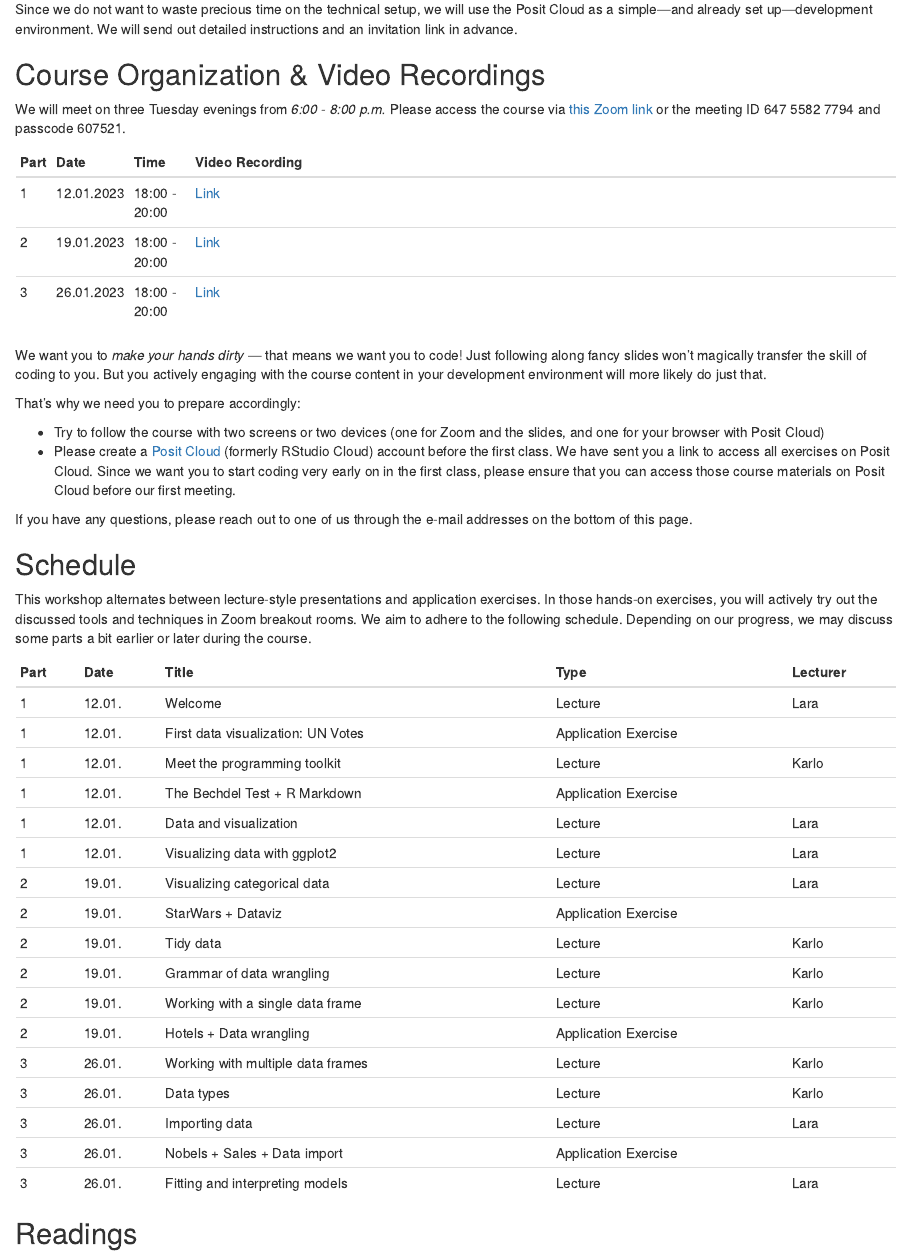
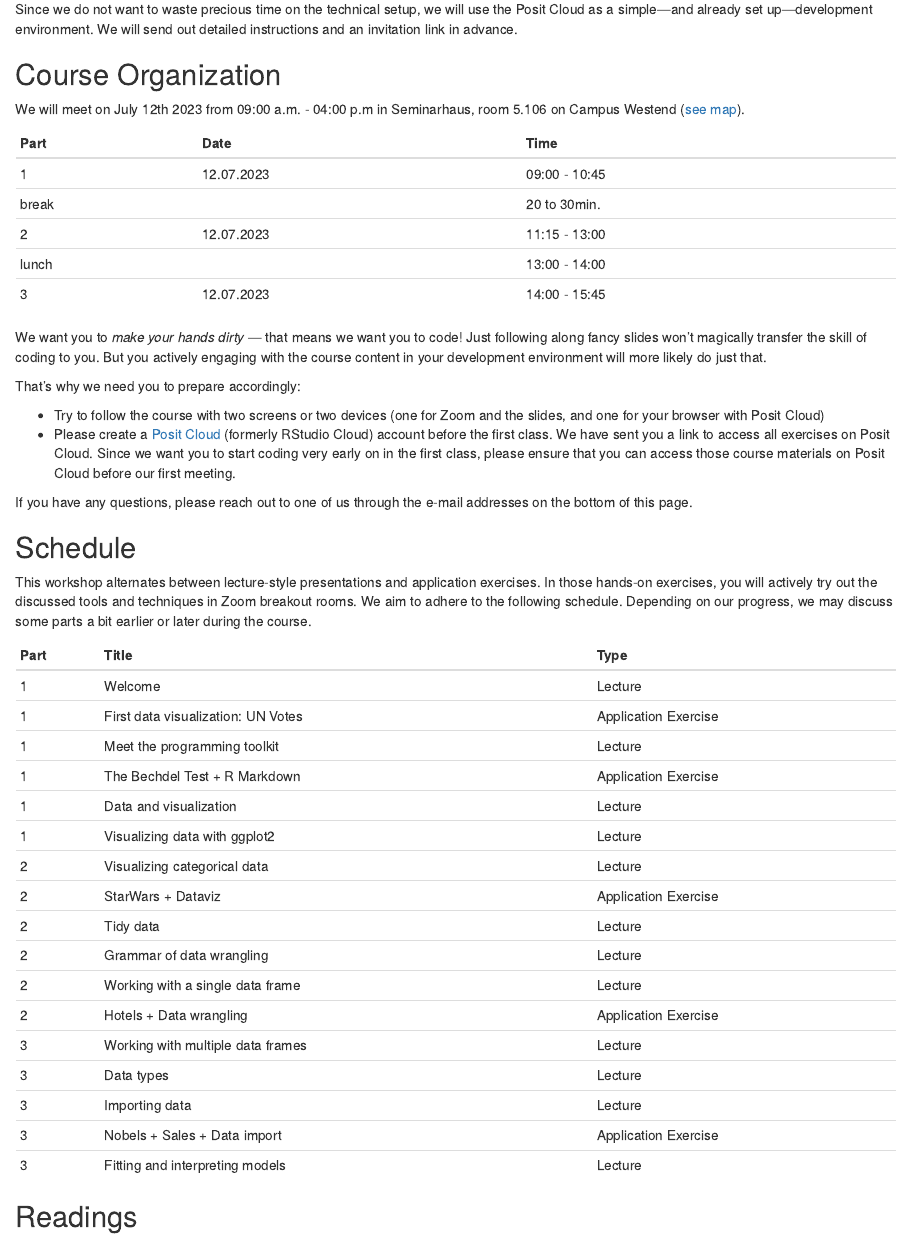
Before and after one commit to lukas-jue/intro-tidyverse-2023-06, an R Markdown document (index.Rmd): the page in a window 1100 px wide, from 1280 px down. Rendered offline with R 4.5, knitr and Pandoc, with nearby package versions; drawn as R Markdown's standard HTML page in place of the format the file asks for.

Commit message:
Update index.Rmd

```diff
--- a/index.Rmd
+++ b/index.Rmd
@@ -5,7 +5,7 @@ title: "Introduction to Data Science with R and Tidyverse"
 author: "Lukas Jürgensmeier, based on materials from Data Science in a Box by Mine Çetinkaya-Rundel"
 description: "Data Science in a Box contains the materials required to teach (or learn from) the course described above, all of which are freely-available and open-source."
 date: "`r Sys.Date()`"
-github-repo: lukas-jue/intro-tidyverse-2023-january
+github-repo: https://github.com/coding-intro/R_Intro_2023_07
 cover-image: dsbox.png
 url: 'https\://datasciencebox.org/'
 documentclass: book
@@ -80,15 +80,18 @@ Note that you won't need to set anything up if you use Posit Cloud.
 Since we do not want to waste precious time on the technical setup, we will use the Posit Cloud as a simple---and already set up---development environment.
 We will send out detailed instructions and an invitation link in advance.
 
-## Course Organization & Video Recordings
+## Course Organization
 
-We will meet on three Tuesday evenings from *6:00 - 8:00 p.m.* Please access the course via [this Zoom link](https://uni-frankfurt.zoom.us/j/64755827794?pwd=M2djdE05ViszSEhiMnd2R2NzRnkrZz09) or the meeting ID 647 5582 7794 and passcode 607521.
+We will meet on July 12th 2023 from 09:00 a.m.
+- 04:00 p.m in Seminarhaus, room 5.106 on Campus Westend ([see map](https://www.wiwi.uni-frankfurt.de/fileadmin/user_upload/dateien_pruefungsamt/Pruefungsorganisation/Lageplan_Campus_Westend.pdf)).
 
-| Part | Date       | Time          | Video Recording                                                                                                                                           |
-|------|------------|---------------|-----------------------------------------------------------------------------------------------------------------------------------------------------------|
-| 1    | 12.01.2023 | 18:00 - 20:00 | [Link](https://drive.google.com/file/d/1MEuvZncnk-dHEFYpRAMFKLWHEkrlvaBz/view?usp=sharing)                                                                |
-| 2    | 19.01.2023 | 18:00 - 20:00 | [Link](https://uni-frankfurt.zoom.us/rec/share/B-Bq5Z95M6pbgTEDFqoiSiHh_uEDCca3A_Y7huReNPDx6i-w68U2o6YG3lKA4qgp.aNo3J6fzjxgpsLf7)                         |
-| 3    | 26.01.2023 | 18:00 - 20:00 | [Link](https://uni-frankfurt.zoom.us/rec/share/JCEnW24mQ9j6h_Ipm_3xyoH7nL1bK8yy3lWwpt3hJg-hDordLGMLILhSENfjoV2G.iVf-UPWj-EY_mf5I?startTime=1674752594000) |
+| Part  | Date       | Time          |
+|-------|------------|---------------|
+| 1     | 12.07.2023 | 09:00 - 10:45 |
+| break |            | 20 to 30min.  |
+| 2     | 12.07.2023 | 11:15 - 13:00 |
+| lunch |            | 13:00 - 14:00 |
+| 3     | 12.07.2023 | 14:00 - 15:45 |
 
 We want you to *make your hands dirty* --- that means we want you to code!
 Just following along fancy slides won't magically transfer the skill of coding to you.
@@ -108,25 +111,25 @@ In those hands-on exercises, you will actively try out the discussed tools and t
 We aim to adhere to the following schedule.
 Depending on our progress, we may discuss some parts a bit earlier or later during the course.
 
-| Part | Date   | Title                              | Type                 | Lecturer |
-|------|--------|------------------------------------|----------------------|----------|
-| 1    | 12.01. | Welcome                            | Lecture              | Lara     |
-| 1    | 12.01. | First data visualization: UN Votes | Application Exercise |          |
-| 1    | 12.01. | Meet the programming toolkit       | Lecture              | Karlo    |
-| 1    | 12.01. | The Bechdel Test + R Markdown      | Application Exercise |          |
-| 1    | 12.01. | Data and visualization             | Lecture              | Lara     |
-| 1    | 12.01. | Visualizing data with ggplot2      | Lecture              | Lara     |
-| 2    | 19.01. | Visualizing categorical data       | Lecture              | Lara     |
-| 2    | 19.01. | StarWars + Dataviz                 | Application Exercise |          |
-| 2    | 19.01. | Tidy data                          | Lecture              | Karlo    |
-| 2    | 19.01. | Grammar of data wrangling          | Lecture              | Karlo    |
-| 2    | 19.01. | Working with a single data frame   | Lecture              | Karlo    |
-| 2    | 19.01. | Hotels + Data wrangling            | Application Exercise |          |
-| 3    | 26.01. | Working with multiple data frames  | Lecture              | Karlo    |
-| 3    | 26.01. | Data types                         | Lecture              | Karlo    |
-| 3    | 26.01. | Importing data                     | Lecture              | Lara     |
-| 3    | 26.01. | Nobels + Sales + Data import       | Application Exercise |          |
-| 3    | 26.01. | Fitting and interpreting models    | Lecture              | Lara     |
+| Part | Title                              | Type                 |
+|------|------------------------------------|----------------------|
+| 1    | Welcome                            | Lecture              |
+| 1    | First data visualization: UN Votes | Application Exercise |
+| 1    | Meet the programming toolkit       | Lecture              |
+| 1    | The Bechdel Test + R Markdown      | Application Exercise |
+| 1    | Data and visualization             | Lecture              |
+| 1    | Visualizing data with ggplot2      | Lecture              |
+| 2    | Visualizing categorical data       | Lecture              |
+| 2    | StarWars + Dataviz                 | Application Exercise |
+| 2    | Tidy data                          | Lecture              |
+| 2    | Grammar of data wrangling          | Lecture              |
+| 2    | Working with a single data frame   | Lecture              |
+| 2    | Hotels + Data wrangling            | Application Exercise |
+| 3    | Working with multiple data frames  | Lecture              |
+| 3    | Data types                         | Lecture              |
+| 3    | Importing data                     | Lecture              |
+| 3    | Nobels + Sales + Data import       | Application Exercise |
+| 3    | Fitting and interpreting models    | Lecture              |
 
 ## Readings
 
```
